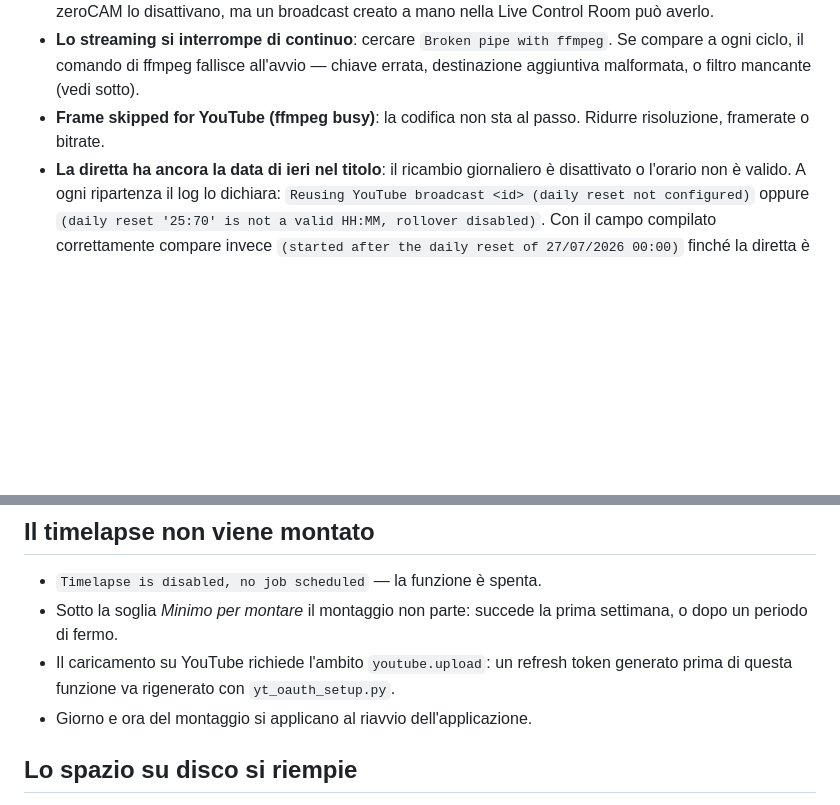
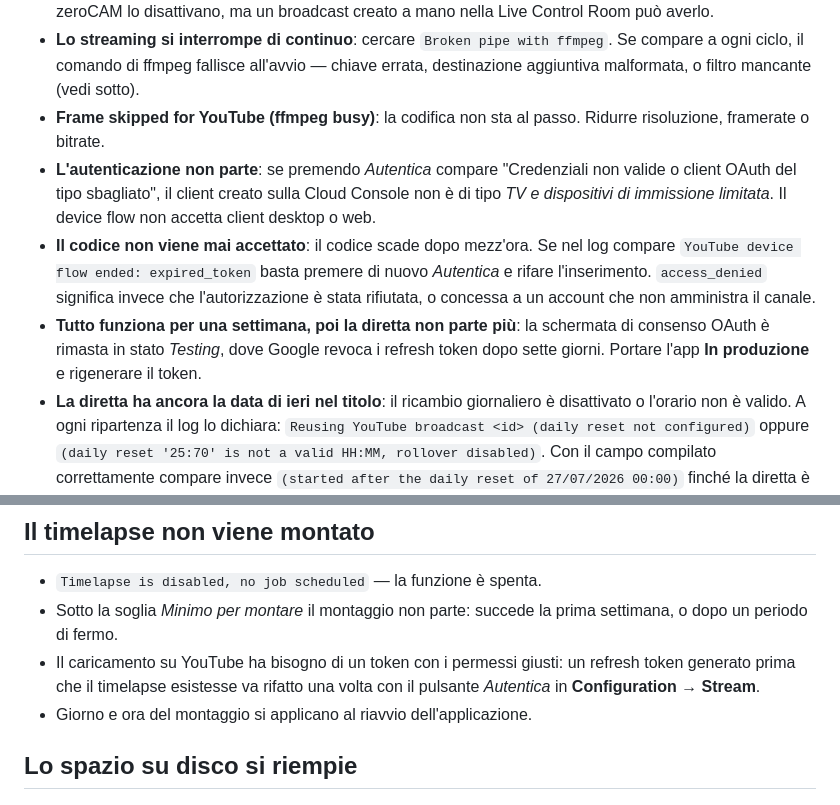
Before and after one commit to iz1kga/zeroCam, a Markdown page: doc/13-risoluzione-problemi.md, 2 parts joined by grey strips. Drawn GitHub-style; blank space fills up the shorter version.

```diff
--- a/doc/13-risoluzione-problemi.md
+++ b/doc/13-risoluzione-problemi.md
@@ -40,6 +40,9 @@ Se il problema si presenta solo nelle ore di passaggio, il colpevole sono di sol
 * **La diretta va in "testing"**: succede quando il monitor stream è attivo sul broadcast; quelli creati da zeroCAM lo disattivano, ma un broadcast creato a mano nella Live Control Room può averlo.
 * **Lo streaming si interrompe di continuo**: cercare `Broken pipe with ffmpeg`. Se compare a ogni ciclo, il comando di ffmpeg fallisce all'avvio — chiave errata, destinazione aggiuntiva malformata, o filtro mancante (vedi sotto).
 * **Frame skipped for YouTube (ffmpeg busy)**: la codifica non sta al passo. Ridurre risoluzione, framerate o bitrate.
+* **L'autenticazione non parte**: se premendo *Autentica* compare "Credenziali non valide o client OAuth del tipo sbagliato", il client creato sulla Cloud Console non è di tipo *TV e dispositivi di immissione limitata*. Il device flow non accetta client desktop o web.
+* **Il codice non viene mai accettato**: il codice scade dopo mezz'ora. Se nel log compare `YouTube device flow ended: expired_token` basta premere di nuovo *Autentica* e rifare l'inserimento. `access_denied` significa invece che l'autorizzazione è stata rifiutata, o concessa a un account che non amministra il canale.
+* **Tutto funziona per una settimana, poi la diretta non parte più**: la schermata di consenso OAuth è rimasta in stato *Testing*, dove Google revoca i refresh token dopo sette giorni. Portare l'app **In produzione** e rigenerare il token.
 * **La diretta ha ancora la data di ieri nel titolo**: il ricambio giornaliero è disattivato o l'orario non è valido. A ogni ripartenza il log lo dichiara: `Reusing YouTube broadcast <id> (daily reset not configured)` oppure `(daily reset '25:70' is not a valid HH:MM, rollover disabled)`. Con il campo compilato correttamente compare invece `(started after the daily reset of 27/07/2026 00:00)` finché la diretta è più recente dell'orario, e al primo scatto successivo `Broadcast <id> started at ..., before the daily reset of ...: creating a new one`.
 
 ## L'annotazione non compare sul video
@@ -68,7 +71,7 @@ Ricordare che sul video le maschere entrano in vigore al riavvio dello streaming
 
 * `Timelapse is disabled, no job scheduled` — la funzione è spenta.
 * Sotto la soglia *Minimo per montare* il montaggio non parte: succede la prima settimana, o dopo un periodo di fermo.
-* Il caricamento su YouTube richiede l'ambito `youtube.upload`: un refresh token generato prima di questa funzione va rigenerato con `yt_oauth_setup.py`.
+* Il caricamento su YouTube ha bisogno di un token con i permessi giusti: un refresh token generato prima che il timelapse esistesse va rifatto una volta con il pulsante *Autentica* in **Configuration → Stream**.
 * Giorno e ora del montaggio si applicano al riavvio dell'applicazione.
 
 ## Lo spazio su disco si riempie
```
Also changed, not shown: doc/09-streaming.md (+8 -8 lines), doc/10-timelapse.md (+1 -1 lines).
